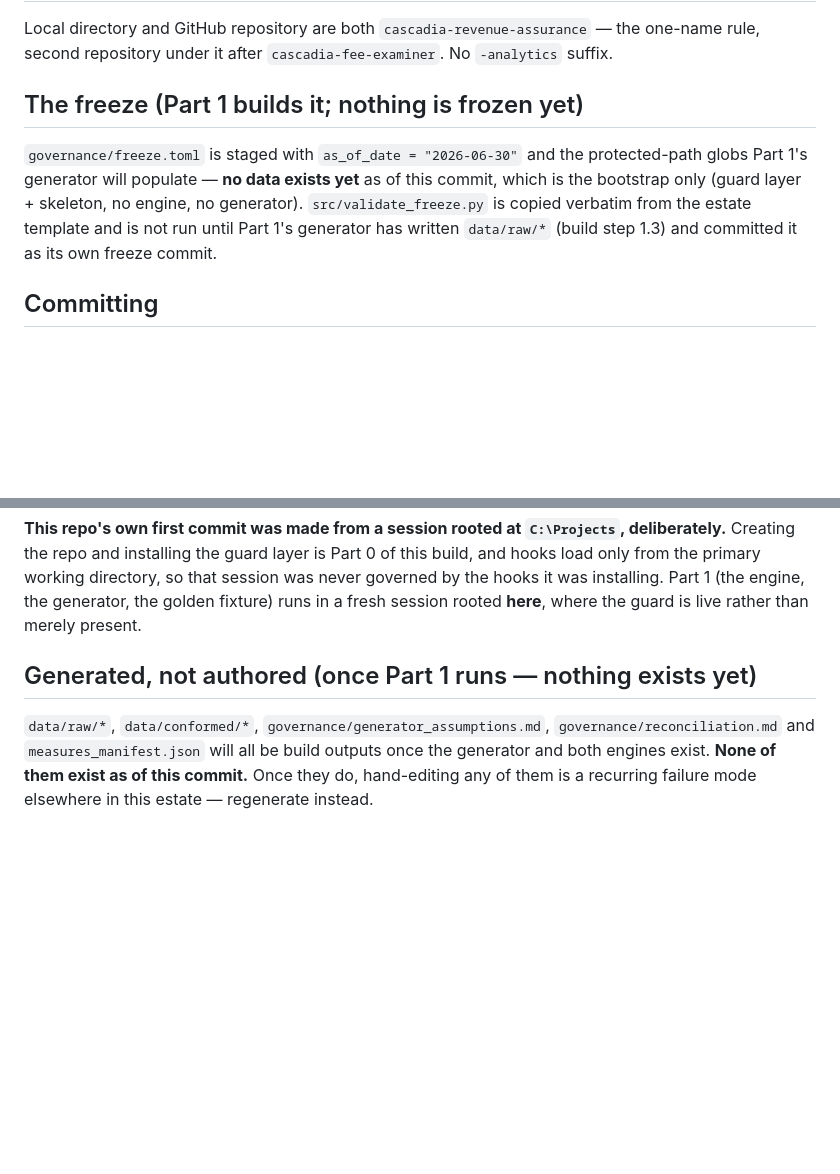
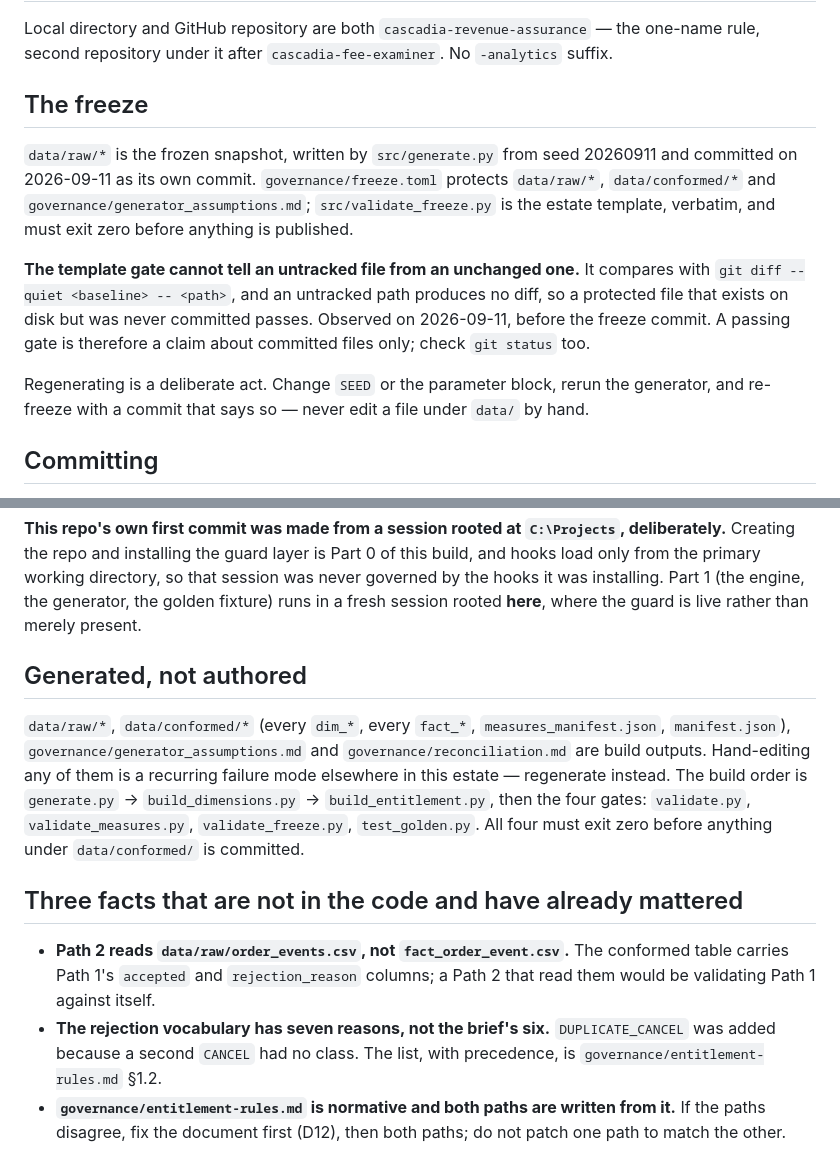
Before and after one commit to RobbinsAnalytics/cascadia-revenue-assurance, a Markdown page: CLAUDE.md, 2 parts joined by grey strips. GitHub-like rendering; blank space fills up the shorter version.

```diff
--- a/CLAUDE.md
+++ b/CLAUDE.md
@@ -51,14 +51,23 @@ Local directory and GitHub repository are both `cascadia-revenue-assurance` —
 the one-name rule, second repository under it after `cascadia-fee-examiner`.
 No `-analytics` suffix.
 
-## The freeze (Part 1 builds it; nothing is frozen yet)
+## The freeze
 
-`governance/freeze.toml` is staged with `as_of_date = "2026-06-30"` and the
-protected-path globs Part 1's generator will populate — **no data exists yet**
-as of this commit, which is the bootstrap only (guard layer + skeleton, no
-engine, no generator). `src/validate_freeze.py` is copied verbatim from the
-estate template and is not run until Part 1's generator has written
-`data/raw/*` (build step 1.3) and committed it as its own freeze commit.
+`data/raw/*` is the frozen snapshot, written by `src/generate.py` from seed
+20260911 and committed on 2026-09-11 as its own commit. `governance/freeze.toml`
+protects `data/raw/*`, `data/conformed/*` and
+`governance/generator_assumptions.md`; `src/validate_freeze.py` is the estate
+template, verbatim, and must exit zero before anything is published.
+
+**The template gate cannot tell an untracked file from an unchanged one.** It
+compares with `git diff --quiet <baseline> -- <path>`, and an untracked path
+produces no diff, so a protected file that exists on disk but was never
+committed passes. Observed on 2026-09-11, before the freeze commit. A passing
+gate is therefore a claim about committed files only; check `git status` too.
+
+Regenerating is a deliberate act. Change `SEED` or the parameter block, rerun
+the generator, and re-freeze with a commit that says so — never edit a file
+under `data/` by hand.
 
 ## Committing
 
@@ -89,10 +98,25 @@ directory, so that session was never governed by the hooks it was installing.
 Part 1 (the engine, the generator, the golden fixture) runs in a fresh session
 rooted **here**, where the guard is live rather than merely present.
 
-## Generated, not authored (once Part 1 runs — nothing exists yet)
+## Generated, not authored
 
-`data/raw/*`, `data/conformed/*`, `governance/generator_assumptions.md`,
-`governance/reconciliation.md` and `measures_manifest.json` will all be build
-outputs once the generator and both engines exist. **None of them exist as of
-this commit.** Once they do, hand-editing any of them is a recurring failure
-mode elsewhere in this estate — regenerate instead.
+`data/raw/*`, `data/conformed/*` (every `dim_*`, every `fact_*`,
+`measures_manifest.json`, `manifest.json`), `governance/generator_assumptions.md`
+and `governance/reconciliation.md` are build outputs. Hand-editing any of them
+is a recurring failure mode elsewhere in this estate — regenerate instead. The
+build order is `generate.py` → `build_dimensions.py` → `build_entitlement.py`,
+then the four gates: `validate.py`, `validate_measures.py`, `validate_freeze.py`,
+`test_golden.py`. All four must exit zero before anything under
+`data/conformed/` is committed.
+
+## Three facts that are not in the code and have already mattered
+
+- **Path 2 reads `data/raw/order_events.csv`, not `fact_order_event.csv`.**
+  The conformed table carries Path 1's `accepted` and `rejection_reason`
+  columns; a Path 2 that read them would be validating Path 1 against itself.
+- **The rejection vocabulary has seven reasons, not the brief's six.**
+  `DUPLICATE_CANCEL` was added because a second `CANCEL` had no class. The
+  list, with precedence, is `governance/entitlement-rules.md` §1.2.
+- **`governance/entitlement-rules.md` is normative and both paths are written
+  from it.** If the paths disagree, fix the document first (D12), then both
+  paths; do not patch one path to match the other.
```
Also changed, not shown: governance/codebook.md (added, +191 -0 lines), governance/metric_register.md (added, +269 -0 lines).
